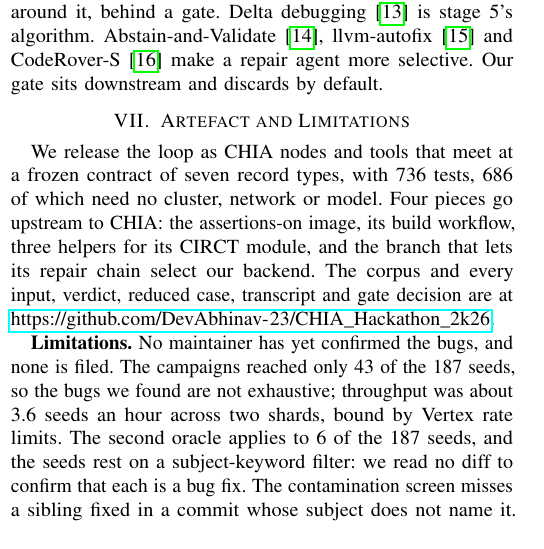
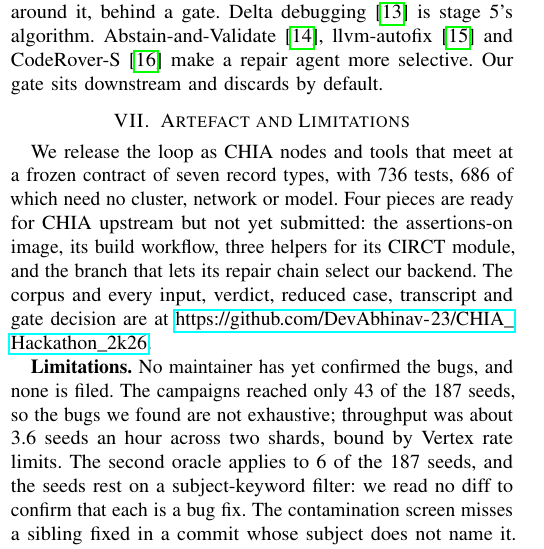
Before and after one commit to DevAbhinav-23/CHIA_Hackathon_2k26, a LaTeX paper (paper_camera_ready/main.tex): part of one column of page 4 of 5, cut so that both start at the same text. Compiled offline with pdfLaTeX; a missing font is replaced by an installed copy or a similar font; a LaTeX package or settings file that is missing is left out.

Commit message:
paper, poster: the CHIA upstream pieces are ready but not yet submitted
Co-Authored-By: Claude Opus 5.5 <noreply@anthropic.com>

```diff
--- a/paper_camera_ready/main.tex
+++ b/paper_camera_ready/main.tex
@@ -439,7 +439,8 @@ and discards by default.
 We release the loop as CHIA nodes and tools that meet at a frozen contract of
 seven record types, with 736 tests, 686 of which need no cluster, network or
 model. % contract 2.4: circt_bug_loop/contract/FROZEN.md; pytest --co = 736, -m t0 = 686; chia up 38.0 s: 2026-09-16-pilot.md 0; 16 probes in 7.4 s with a recorded generator: docs/HANDOFF.md W-19b
-Four pieces go upstream to CHIA: the assertions-on image, its build workflow,
+Four pieces are ready for CHIA upstream but not yet submitted: the
+assertions-on image, its build workflow,
 three helpers for its CIRCT module, and the branch that lets its repair chain
 select our backend. % upstream/: ChiaCirctAssertDockerfile, chia-circt-assert.yml, chia-chipyard-circt-additions.py, issue_task-vertex-branch.patch (19 insertions)
 The corpus and every input, verdict, reduced case, transcript and gate decision
```
Also changed, not shown: poster/poster.tex (+1 -1 lines), paper_camera_ready/main.pdf, poster/poster-preview.png, poster/poster.pdf.
